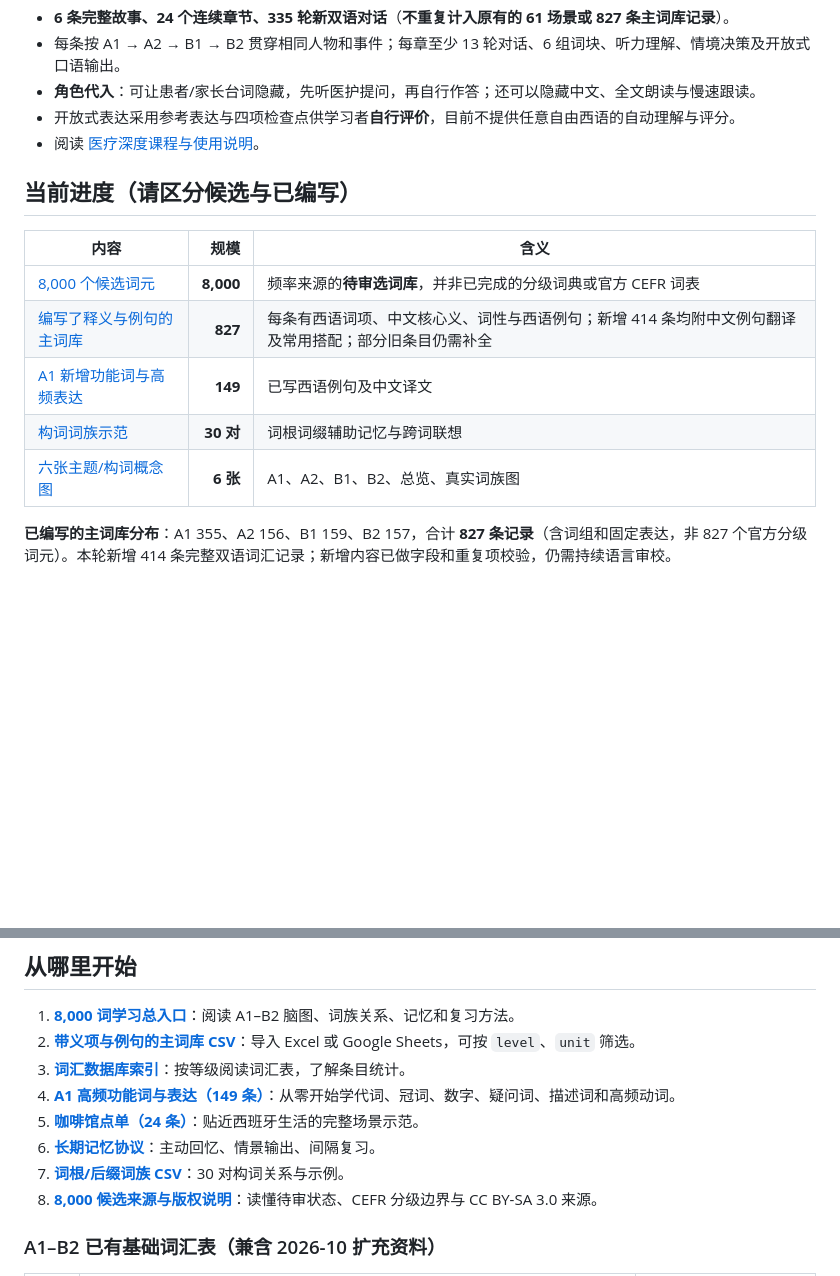
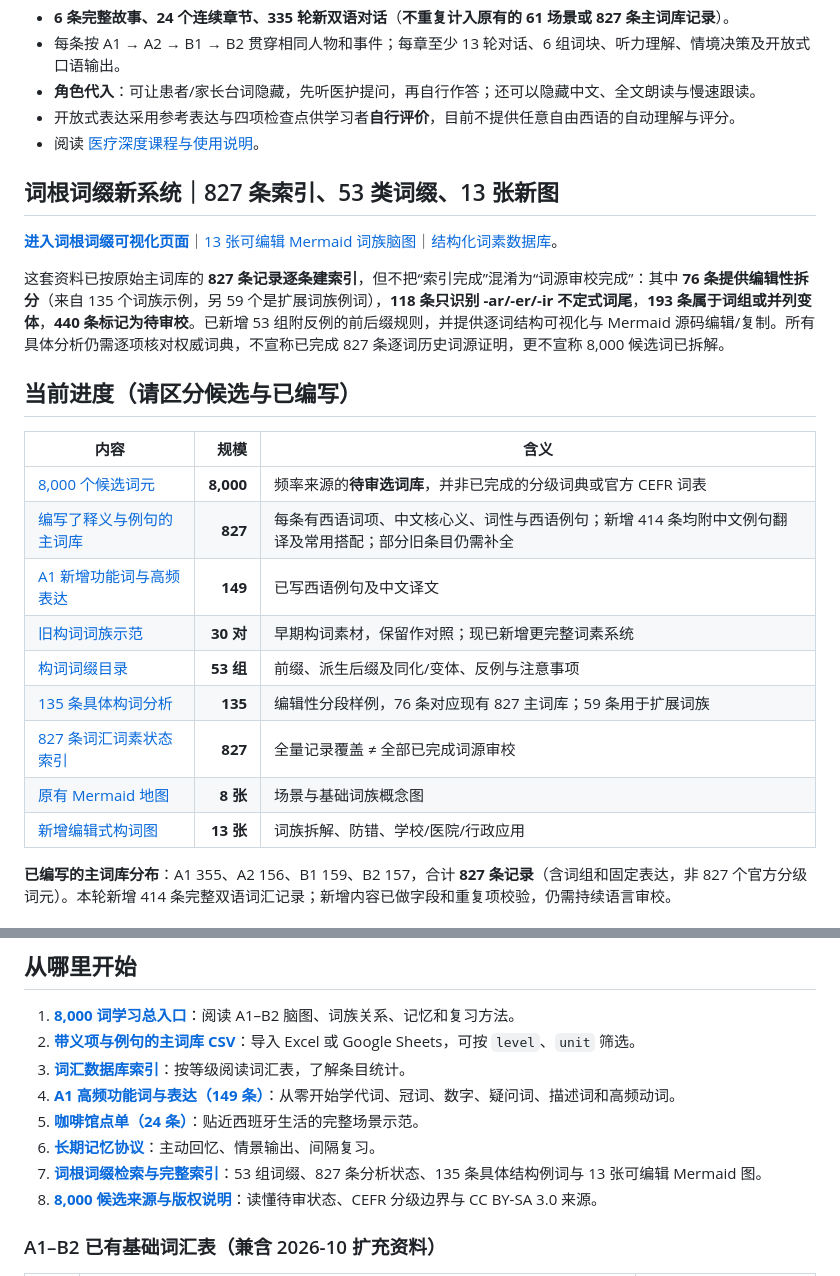
Before and after one commit to Anotonia/ES, a Markdown page: README.md, 2 parts joined by grey strips. Rendered like a GitHub page; blank space fills up the shorter version.

Commit message:
Link 53 affix patterns and new editable morphology maps; clarify 827-index vs verified-analysis scope

```diff
--- a/README.md
+++ b/README.md
@@ -29,6 +29,12 @@
 - 开放式表达采用参考表达与四项检查点供学习者**自行评价**，目前不提供任意自由西语的自动理解与评分。
 - 阅读 [医疗深度课程与使用说明](docs/医疗深度连续病例与角色训练.md)。
 
+## 词根词缀新系统｜827 条索引、53 类词缀、13 张新图
+
+**[进入词根词缀可视化页面](https://anotonia.github.io/ES/#/morphology)**｜[13 张可编辑 Mermaid 词族脑图](mindmaps/morfologia/README-完整词根词缀系统.md)｜[结构化词素数据库](data/morphology/morphology_master.csv)。
+
+这套资料已按原始主词库的 **827 条记录逐条建索引**，但不把“索引完成”混淆为“词源审校完成”：其中 **76 条提供编辑性拆分**（来自 135 个词族示例，另 59 个是扩展词族例词），**118 条只识别 -ar/-er/-ir 不定式词尾**，**193 条属于词组或并列变体**，**440 条标记为待审校**。已新增 53 组附反例的前后缀规则，并提供逐词结构可视化与 Mermaid 源码编辑/复制。所有具体分析仍需逐项核对权威词典，不宣称已完成 827 条逐词历史词源证明，更不宣称 8,000 候选词已拆解。
+
 ## 当前进度（请区分候选与已编写）
 
 | 内容 | 规模 | 含义 |
@@ -36,8 +42,12 @@
 | [8,000 个候选词元](docs/8000词候选库-分级与版权说明.md) | **8,000** | 频率来源的**待审选词库**，并非已完成的分级词典或官方 CEFR 词表 |
 | [编写了释义与例句的主词库](data/vocabulary_master.csv) | **827** | 每条有西语词项、中文核心义、词性与西语例句；新增 414 条均附中文例句翻译及常用搭配；部分旧条目仍需补全 |
 | [A1 新增功能词与高频表达](levels/A1/02-高频功能词与表达.md) | **149** | 已写西语例句及中文译文 |
-| [构词词族示范](data/word_families.csv) | **30 对** | 词根词缀辅助记忆与跨词联想 |
-| [六张主题/构词概念图](docs/八千词记忆与脑图总入口.md) | **6 张** | A1、A2、B1、B2、总览、真实词族图 |
+| [旧构词词族示范](data/word_families.csv) | **30 对** | 早期构词素材，保留作对照；现已新增更完整词素系统 |
+| [构词词缀目录](data/morphology/affix_catalog.json) | **53 组** | 前缀、派生后缀及同化/变体、反例与注意事项 |
+| [135 条具体构词分析](data/morphology/curated_analyses.csv) | **135** | 编辑性分段样例，76 条对应现有 827 主词库；59 条用于扩展词族 |
+| [827 条词汇词素状态索引](data/morphology/morphology_master.csv) | **827** | 全量记录覆盖 ≠ 全部已完成词源审校 |
+| [原有 Mermaid 地图](mindmaps/) | **8 张** | 场景与基础词族概念图 |
+| [新增编辑式构词图](mindmaps/morfologia/README-完整词根词缀系统.md) | **13 张** | 词族拆解、防错、学校/医院/行政应用 |
 
 **已编写的主词库分布**：A1 355、A2 156、B1 159、B2 157，合计 **827 条记录**（含词组和固定表达，非 827 个官方分级词元）。本轮新增 414 条完整双语词汇记录；新增内容已做字段和重复项校验，仍需持续语言审校。
 
@@ -60,7 +70,7 @@
 4. **[A1 高频功能词与表达（149 条）](levels/A1/02-高频功能词与表达.md)**：从零开始学代词、冠词、数字、疑问词、描述词和高频动词。
 5. **[咖啡馆点单（24 条）](levels/A1/01-咖啡馆点单.md)**：贴近西班牙生活的完整场景示范。
 6. **[长期记忆协议](docs/记忆系统-学习协议.md)**：主动回忆、情景输出、间隔复习。
-7. **[词根/后缀词族 CSV](data/word_families.csv)**：30 对构词关系与示例。
+7. **[词根词缀检索与完整索引](https://anotonia.github.io/ES/#/morphology)**：53 组词缀、827 条分析状态、135 条具体结构例词与 13 张可编辑 Mermaid 图。
 8. **[8,000 候选来源与版权说明](docs/8000词候选库-分级与版权说明.md)**：读懂待审状态、CEFR 分级边界与 CC BY-SA 3.0 来源。
 
 ### A1–B2 已有基础词汇表（兼含 2026-10 扩充资料）
```
